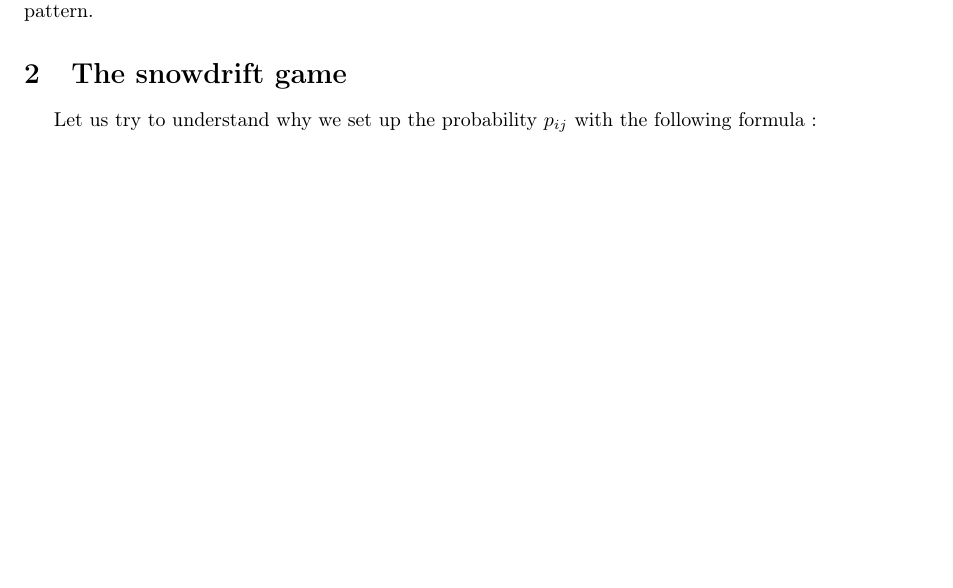
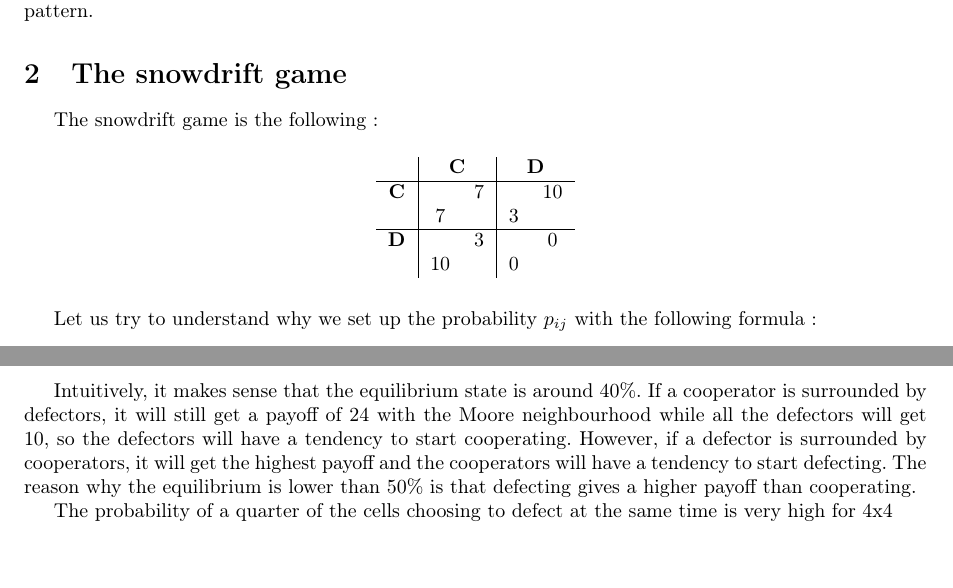
Before and after one commit to fhennecker/ld2, a LaTeX document (main.tex): part of page 6 of 8 before the commit and two parts of pages 6 and 9 of 9 after it, the two joined at a grey line, cut so that both start at the same text, the shorter picture padded with empty space. Compiled offline with pdfLaTeX.

Commit message:
[add] snowdrift game table and 40% analysis

```diff
--- a/main.tex
+++ b/main.tex
@@ -179,6 +179,19 @@ expanding into defector-only regions, creating an endlessly moving pattern.
 
 
 \section{The snowdrift game}
+The snowdrift game is the following :
+\begin{table}[H]
+\centering
+\begin{tabular}{c|cc|cc}
+	& \multicolumn{2}{c|}{\textbf{C}} & \multicolumn{2}{c}{\textbf{D}}\\
+	\hline
+	\textbf{C} && 7 && 10\\
+	& 7 && 3 &\\
+	\hline
+	\textbf{D} && 3 && 0\\
+	& 10 && 0 &\\
+\end{tabular}
+\end{table}
 Let us try to understand why we set up the probability $p_{ij}$ with the
 following formula :
 
@@ -220,4 +233,15 @@ There are several key trends to notice on figure \ref{conv_sd}:
 	neighbourhood}
 	\label{conv_sd}
 \end{figure}
+
+Intuitively, it makes sense that the equilibrium state is around 40\%. If a
+cooperator is surrounded by defectors, it will still get a payoff of 24 with the
+Moore neighbourhood while all the defectors will get 10, so the defectors will
+have a tendency to start cooperating. However, if a defector is surrounded by
+cooperators, it will get the highest payoff and the cooperators will have a
+tendency to start defecting. The reason why the equilibrium is lower than 50\%
+is that defecting gives a higher payoff than cooperating.
+
+The probability of a quarter of the cells choosing to defect at the same time
+is very high for  4x4
 \end{document}
```
